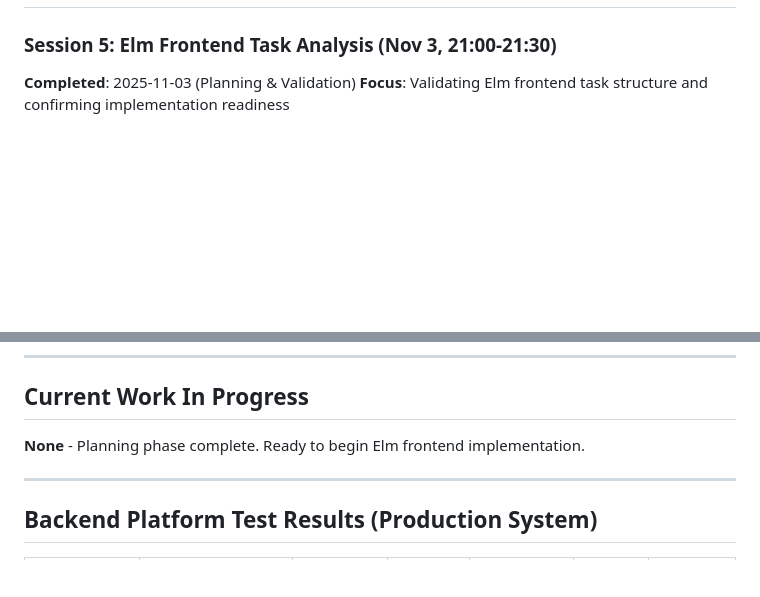
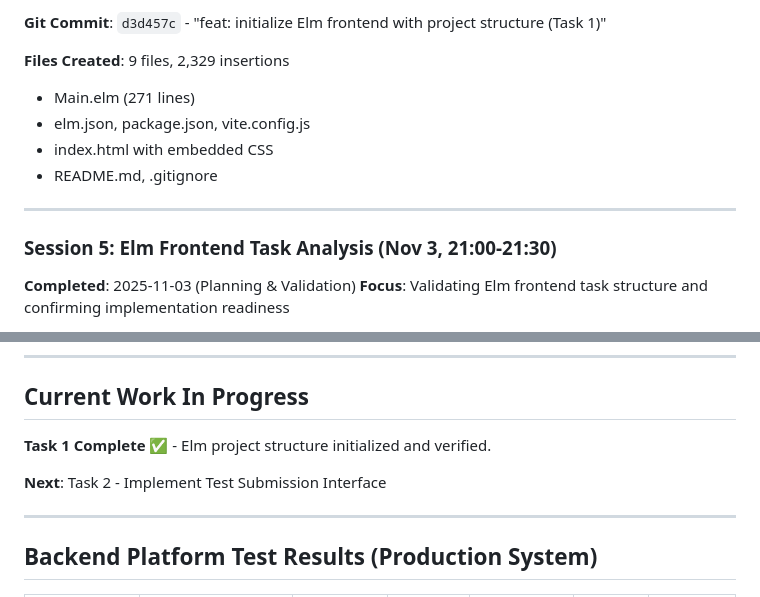
Before and after one commit to pyrex41/dreamup, a Markdown page: log_docs/current_progress.md, 2 parts joined by grey strips. Drawn GitHub-style; blank space fills up the shorter version.

```diff
--- a/log_docs/current_progress.md
+++ b/log_docs/current_progress.md
@@ -21,3 +69,12 @@ The DreamUp QA Agent project consists of two major components:
+**Git Commit**: `d3d457c` - "feat: initialize Elm frontend with project structure (Task 1)"
+
+**Files Created**: 9 files, 2,329 insertions
+- Main.elm (271 lines)
+- elm.json, package.json, vite.config.js
+- index.html with embedded CSS
+- README.md, .gitignore
+
+---
 
 ### Session 5: Elm Frontend Task Analysis (Nov 3, 21:00-21:30)
 **Completed**: 2025-11-03 (Planning & Validation)
@@ -189,7 +246,9 @@ All core components delivered:
 
 ## Current Work In Progress
 
-**None** - Planning phase complete. Ready to begin Elm frontend implementation.
+**Task 1 Complete** ✅ - Elm project structure initialized and verified.
+
+**Next**: Task 2 - Implement Test Submission Interface
 
 ---
 
```
Also changed, not shown: other parts of log_docs/current_progress.md (+84 -33 lines).
